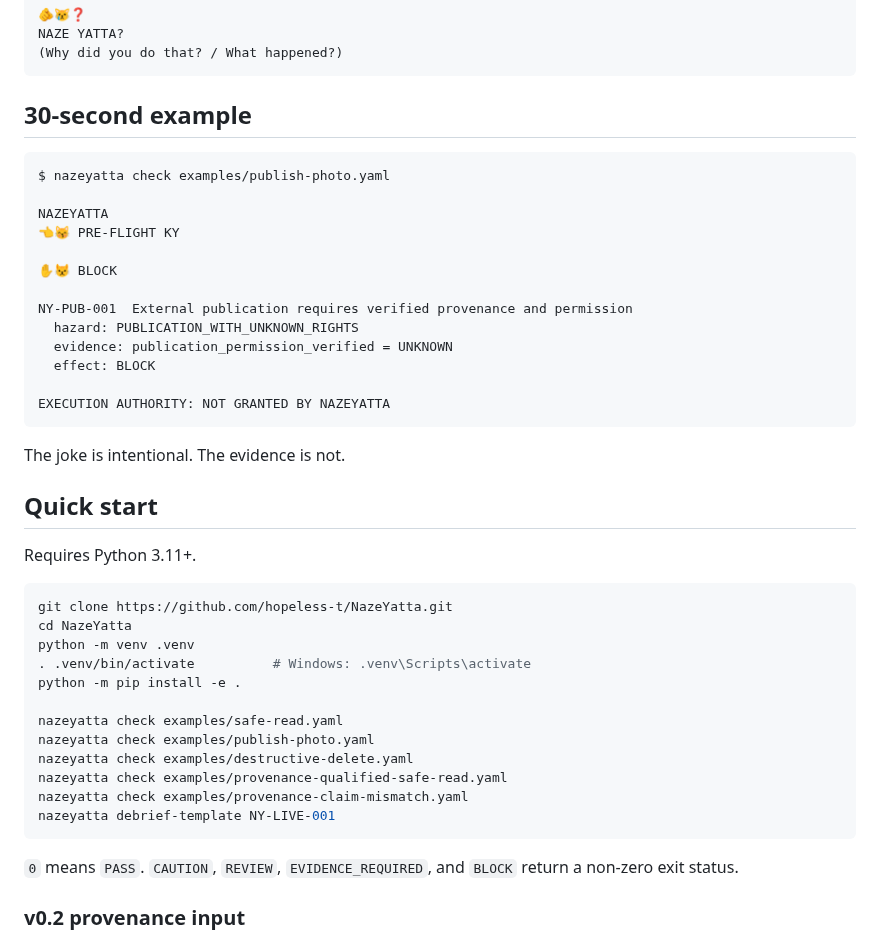
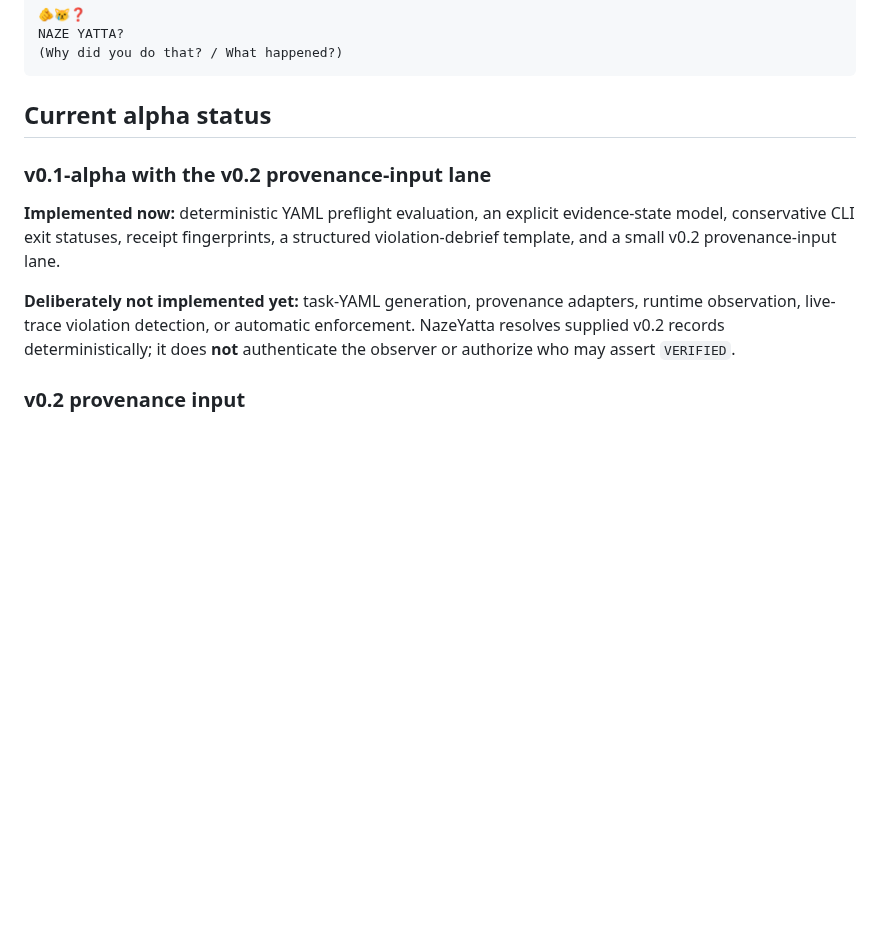
Before and after one commit to hopeless-t/NazeYatta, a Markdown page: README.md, the part around one of its changes. Rendered like a GitHub page; blank space fills up the shorter version.

````diff
--- a/README.md
+++ b/README.md
@@ -35,46 +161,13 @@ NAZE YATTA?
 (Why did you do that? / What happened?)
 ```
 
-## 30-second example
+## Current alpha status
 
-```text
-$ nazeyatta check examples/publish-photo.yaml
+### v0.1-alpha with the v0.2 provenance-input lane
 
-NAZEYATTA
-👈😽 PRE-FLIGHT KY
+**Implemented now:** deterministic YAML preflight evaluation, an explicit evidence-state model, conservative CLI exit statuses, receipt fingerprints, a structured violation-debrief template, and a small v0.2 provenance-input lane.
 
-✋😾 BLOCK
-
-NY-PUB-001  External publication requires verified provenance and permission
-  hazard: PUBLICATION_WITH_UNKNOWN_RIGHTS
-  evidence: publication_permission_verified = UNKNOWN
-  effect: BLOCK
-
-EXECUTION AUTHORITY: NOT GRANTED BY NAZEYATTA
-```
-
-The joke is intentional. The evidence is not.
-
-## Quick start
-
-Requires Python 3.11+.
-
-```bash
-git clone https://github.com/hopeless-t/NazeYatta.git
-cd NazeYatta
-python -m venv .venv
-. .venv/bin/activate          # Windows: .venv\Scripts\activate
-python -m pip install -e .
-
-nazeyatta check examples/safe-read.yaml
-nazeyatta check examples/publish-photo.yaml
-nazeyatta check examples/destructive-delete.yaml
-nazeyatta check examples/provenance-qualified-safe-read.yaml
-nazeyatta check examples/provenance-claim-mismatch.yaml
-nazeyatta debrief-template NY-LIVE-001
-```
-
-`0` means `PASS`. `CAUTION`, `REVIEW`, `EVIDENCE_REQUIRED`, and `BLOCK` return a non-zero exit status.
+**Deliberately not implemented yet:** task-YAML generation, provenance adapters, runtime observation, live-trace violation detection, or automatic enforcement. NazeYatta resolves supplied v0.2 records deterministically; it does **not** authenticate the observer or authorize who may assert `VERIFIED`.
 
 ### v0.2 provenance input
 
````
Also changed, not shown: other parts of README.md (+135 -9 lines).
